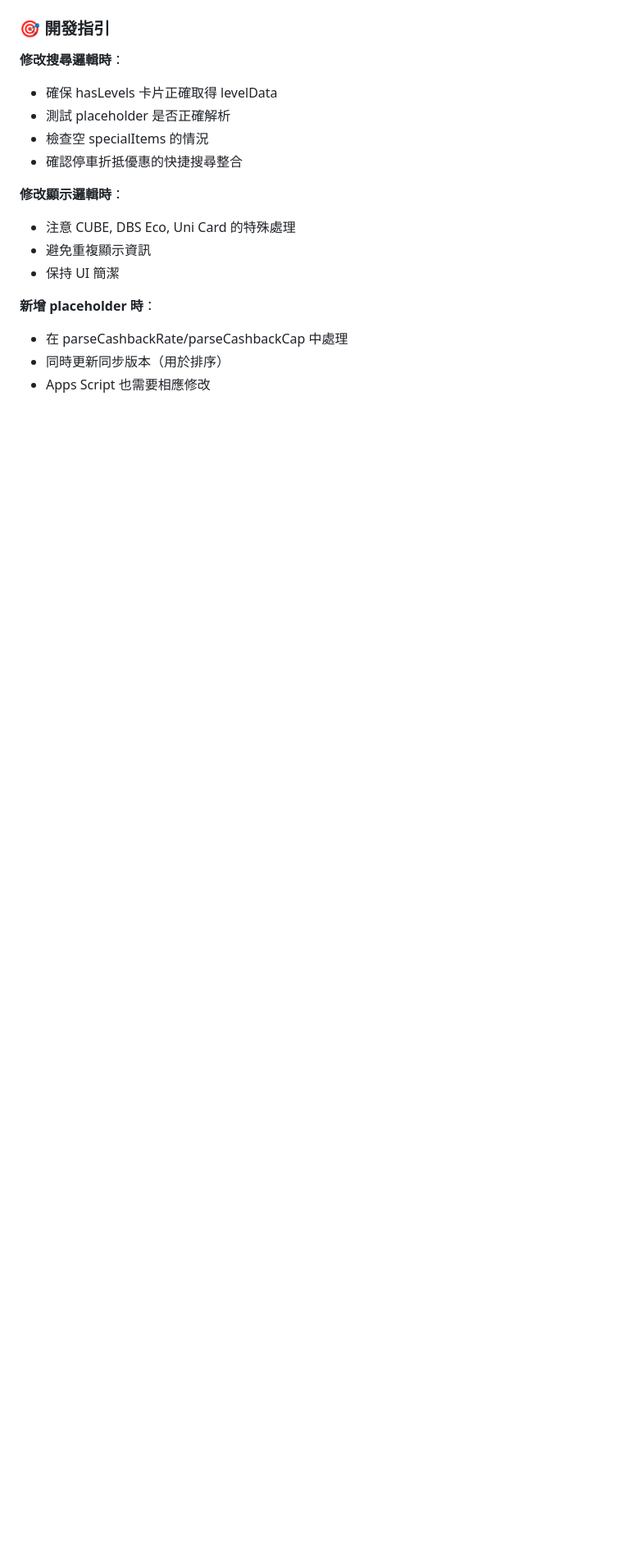
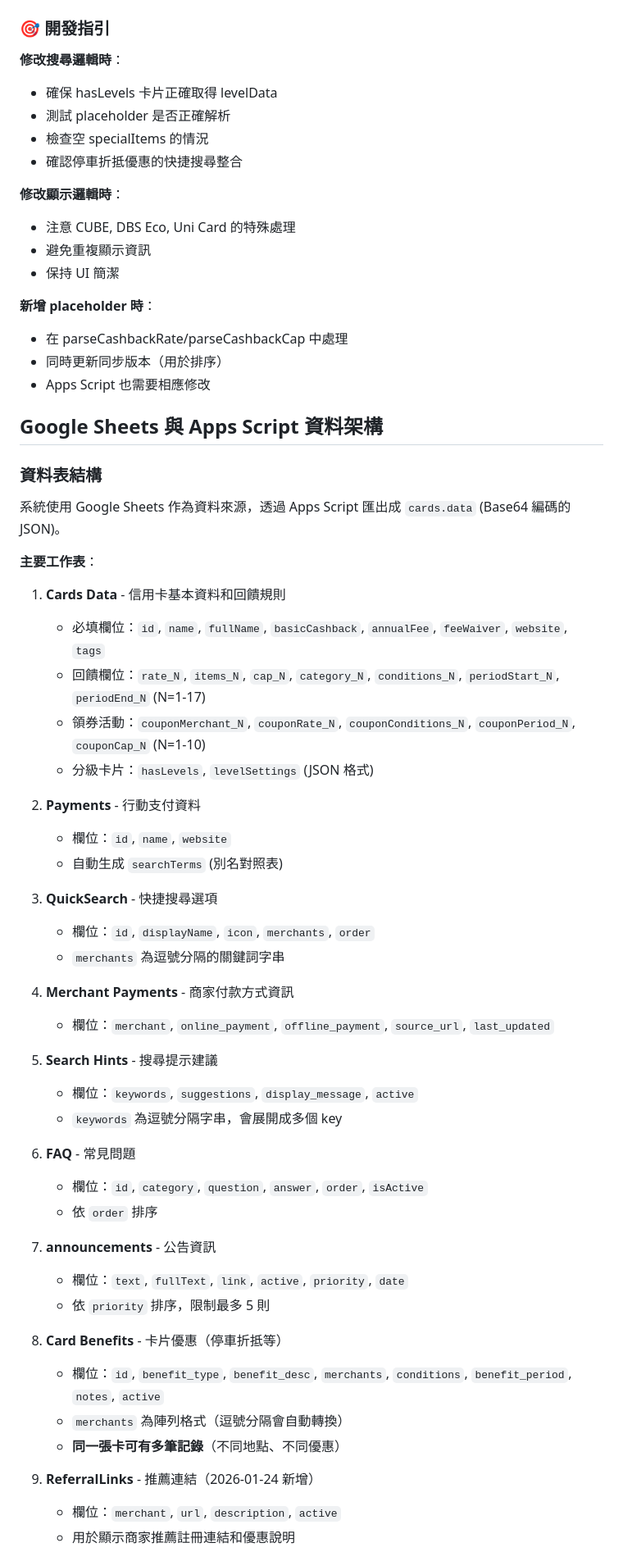
Before and after one commit to issabeloh/pick-my-card, a Markdown page: CLAUDE.md, the part around one of its changes. Shown at 82% size. Drawn GitHub-style; blank space fills up the shorter version.

```diff
--- a/CLAUDE.md
+++ b/CLAUDE.md
@@ -378,3 +378,49 @@ function displayParkingBenefits(merchantValue, cardsToCheck, searchKeywords = nu
 - 同時更新同步版本（用於排序）
 - Apps Script 也需要相應修改
 
+## Google Sheets 與 Apps Script 資料架構
+
+### 資料表結構
+
+系統使用 Google Sheets 作為資料來源，透過 Apps Script 匯出成 `cards.data` (Base64 編碼的 JSON)。
+
+**主要工作表**：
+
+1. **Cards Data** - 信用卡基本資料和回饋規則
+   - 必填欄位：`id`, `name`, `fullName`, `basicCashback`, `annualFee`, `feeWaiver`, `website`, `tags`
+   - 回饋欄位：`rate_N`, `items_N`, `cap_N`, `category_N`, `conditions_N`, `periodStart_N`, `periodEnd_N` (N=1-17)
+   - 領券活動：`couponMerchant_N`, `couponRate_N`, `couponConditions_N`, `couponPeriod_N`, `couponCap_N` (N=1-10)
+   - 分級卡片：`hasLevels`, `levelSettings` (JSON 格式)
+
+2. **Payments** - 行動支付資料
+   - 欄位：`id`, `name`, `website`
+   - 自動生成 `searchTerms` (別名對照表)
+
+3. **QuickSearch** - 快捷搜尋選項
+   - 欄位：`id`, `displayName`, `icon`, `merchants`, `order`
+   - `merchants` 為逗號分隔的關鍵詞字串
+
+4. **Merchant Payments** - 商家付款方式資訊
+   - 欄位：`merchant`, `online_payment`, `offline_payment`, `source_url`, `last_updated`
+
+5. **Search Hints** - 搜尋提示建議
+   - 欄位：`keywords`, `suggestions`, `display_message`, `active`
+   - `keywords` 為逗號分隔字串，會展開成多個 key
+
+6. **FAQ** - 常見問題
+   - 欄位：`id`, `category`, `question`, `answer`, `order`, `isActive`
+   - 依 `order` 排序
+
+7. **announcements** - 公告資訊
+   - 欄位：`text`, `fullText`, `link`, `active`, `priority`, `date`
+   - 依 `priority` 排序，限制最多 5 則
+
+8. **Card Benefits** - 卡片優惠（停車折抵等）
+   - 欄位：`id`, `benefit_type`, `benefit_desc`, `merchants`, `conditions`, `benefit_period`, `notes`, `active`
+   - `merchants` 為陣列格式（逗號分隔會自動轉換）
+   - **同一張卡可有多筆記錄**（不同地點、不同優惠）
+
+9. **ReferralLinks** - 推薦連結（2026-01-24 新增）
+   - 欄位：`merchant`, `url`, `description`, `active`
+   - 用於顯示商家推薦註冊連結和優惠說明
+
```
Also changed, not shown: other parts of CLAUDE.md (+75 -0 lines).
